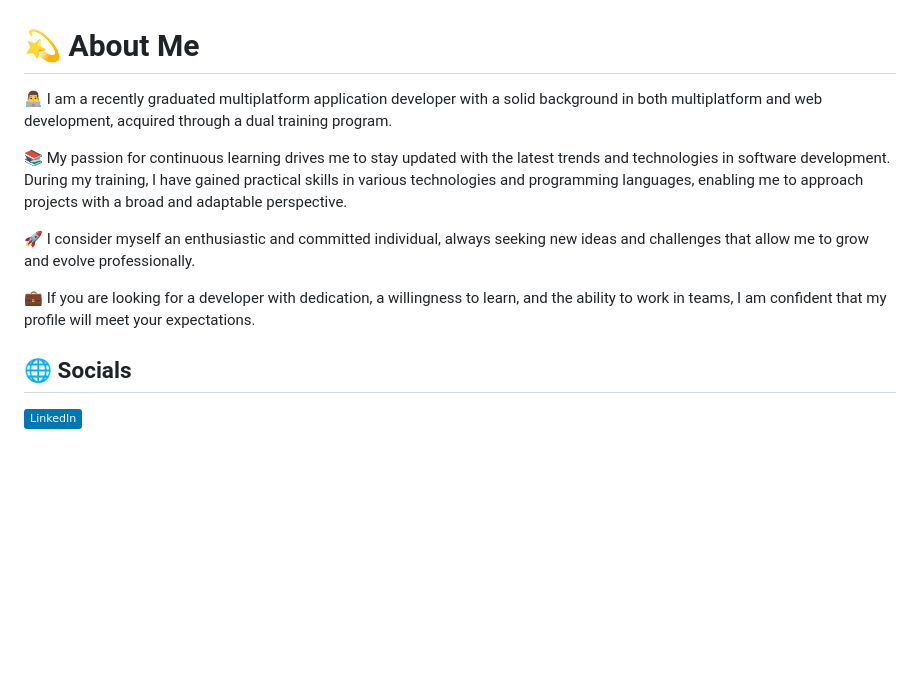
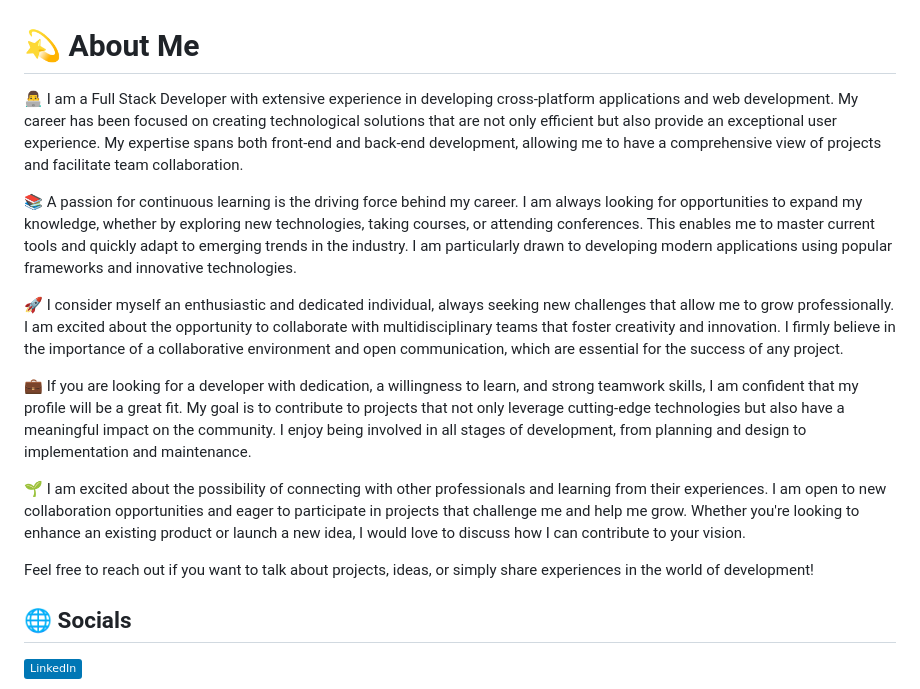
Before and after one commit to Francisco-B-O/Francisco-B-O, a Markdown page: README.md, the part around the change. GitHub-like rendering; badges without logos; blank space fills up the shorter version.

```diff
--- a/README.md
+++ b/README.md
@@ -1,11 +1,15 @@
 # 💫 About Me
-👨‍💻 I am a recently graduated multiplatform application developer with a solid background in both multiplatform and web development, acquired through a dual training program.
+👨‍💻 I am a Full Stack Developer with extensive experience in developing cross-platform applications and web development. My career has been focused on creating technological solutions that are not only efficient but also provide an exceptional user experience. My expertise spans both front-end and back-end development, allowing me to have a comprehensive view of projects and facilitate team collaboration.
 
-📚 My passion for continuous learning drives me to stay updated with the latest trends and technologies in software development. During my training, I have gained practical skills in various technologies and programming languages, enabling me to approach projects with a broad and adaptable perspective.
+📚 A passion for continuous learning is the driving force behind my career. I am always looking for opportunities to expand my knowledge, whether by exploring new technologies, taking courses, or attending conferences. This enables me to master current tools and quickly adapt to emerging trends in the industry. I am particularly drawn to developing modern applications using popular frameworks and innovative technologies.
 
-🚀 I consider myself an enthusiastic and committed individual, always seeking new ideas and challenges that allow me to grow and evolve professionally.
+🚀 I consider myself an enthusiastic and dedicated individual, always seeking new challenges that allow me to grow professionally. I am excited about the opportunity to collaborate with multidisciplinary teams that foster creativity and innovation. I firmly believe in the importance of a collaborative environment and open communication, which are essential for the success of any project.
 
-💼 If you are looking for a developer with dedication, a willingness to learn, and the ability to work in teams, I am confident that my profile will meet your expectations.
+💼 If you are looking for a developer with dedication, a willingness to learn, and strong teamwork skills, I am confident that my profile will be a great fit. My goal is to contribute to projects that not only leverage cutting-edge technologies but also have a meaningful impact on the community. I enjoy being involved in all stages of development, from planning and design to implementation and maintenance.
+
+🌱 I am excited about the possibility of connecting with other professionals and learning from their experiences. I am open to new collaboration opportunities and eager to participate in projects that challenge me and help me grow. Whether you're looking to enhance an existing product or launch a new idea, I would love to discuss how I can contribute to your vision.
+
+Feel free to reach out if you want to talk about projects, ideas, or simply share experiences in the world of development!
 
 
 ## 🌐 Socials
```
